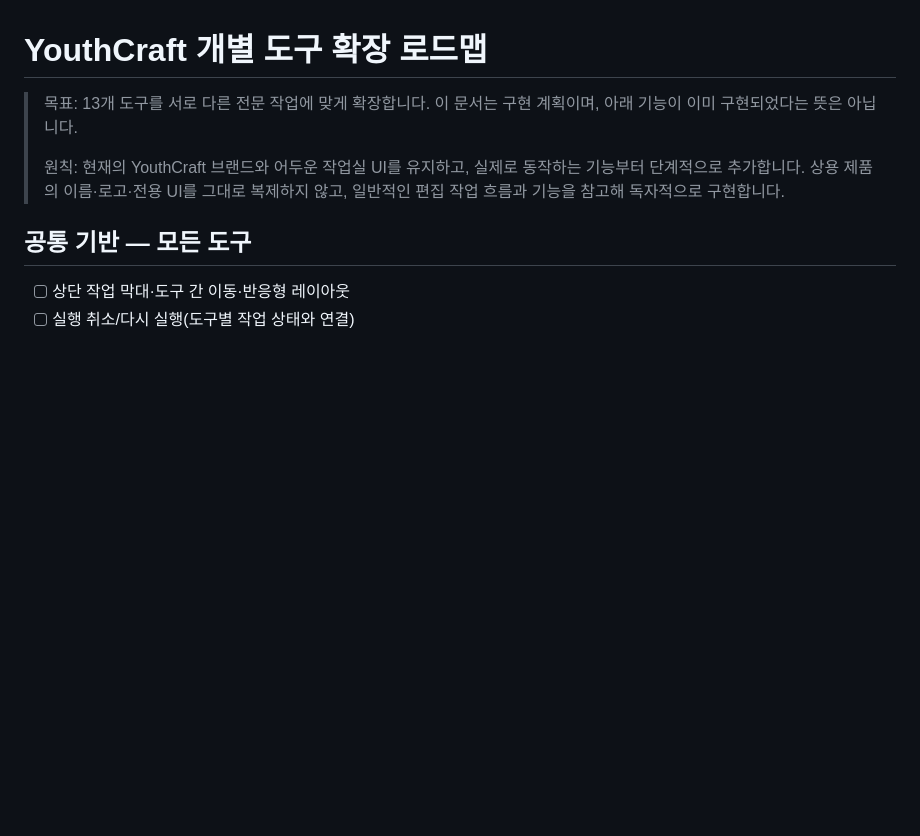
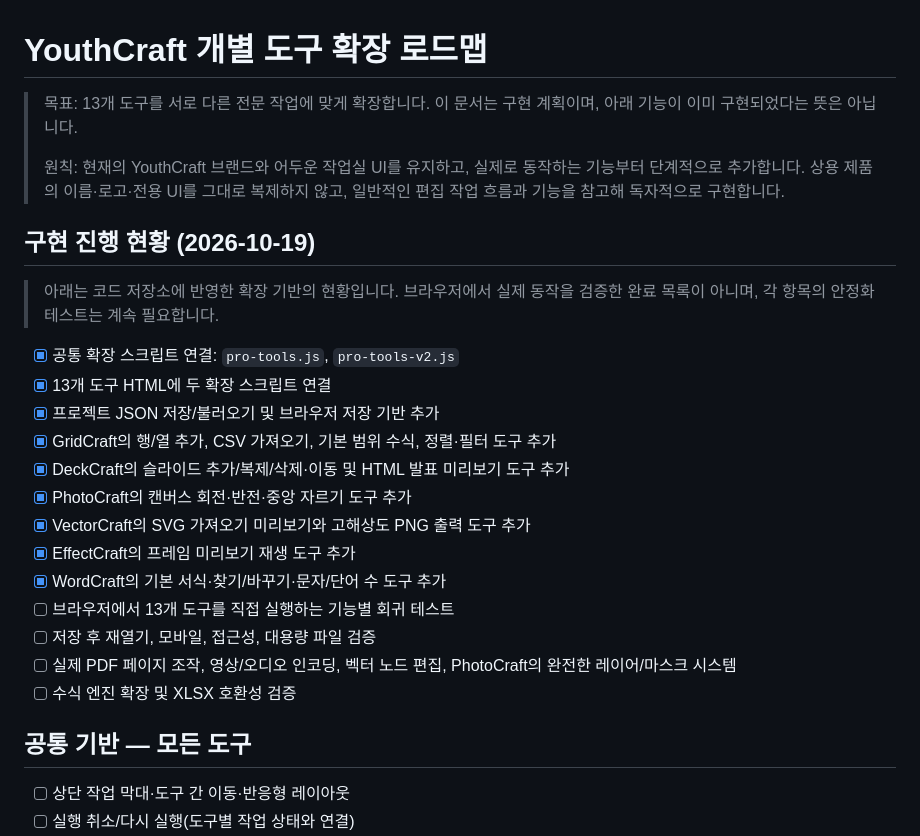
Before and after one commit to youthdeveloping/youthdeveloping.github.io, a Markdown page: youthcraft/FEATURE_ROADMAP.md, the part around the change. Rendered like a GitHub page; blank space fills up the shorter version.

Commit message:
Track YouthCraft expansion progress and remaining validation

```diff
--- a/youthcraft/FEATURE_ROADMAP.md
+++ b/youthcraft/FEATURE_ROADMAP.md
@@ -3,6 +3,24 @@
 > 목표: 13개 도구를 서로 다른 전문 작업에 맞게 확장합니다. 이 문서는 구현 계획이며, 아래 기능이 이미 구현되었다는 뜻은 아닙니다.
 >
 > 원칙: 현재의 YouthCraft 브랜드와 어두운 작업실 UI를 유지하고, 실제로 동작하는 기능부터 단계적으로 추가합니다. 상용 제품의 이름·로고·전용 UI를 그대로 복제하지 않고, 일반적인 편집 작업 흐름과 기능을 참고해 독자적으로 구현합니다.
+
+## 구현 진행 현황 (2026-10-19)
+
+> 아래는 코드 저장소에 반영한 확장 기반의 현황입니다. 브라우저에서 실제 동작을 검증한 완료 목록이 아니며, 각 항목의 안정화 테스트는 계속 필요합니다.
+
+- [x] 공통 확장 스크립트 연결: `pro-tools.js`, `pro-tools-v2.js`
+- [x] 13개 도구 HTML에 두 확장 스크립트 연결
+- [x] 프로젝트 JSON 저장/불러오기 및 브라우저 저장 기반 추가
+- [x] GridCraft의 행/열 추가, CSV 가져오기, 기본 범위 수식, 정렬·필터 도구 추가
+- [x] DeckCraft의 슬라이드 추가/복제/삭제·이동 및 HTML 발표 미리보기 도구 추가
+- [x] PhotoCraft의 캔버스 회전·반전·중앙 자르기 도구 추가
+- [x] VectorCraft의 SVG 가져오기 미리보기와 고해상도 PNG 출력 도구 추가
+- [x] EffectCraft의 프레임 미리보기 재생 도구 추가
+- [x] WordCraft의 기본 서식·찾기/바꾸기·문자/단어 수 도구 추가
+- [ ] 브라우저에서 13개 도구를 직접 실행하는 기능별 회귀 테스트
+- [ ] 저장 후 재열기, 모바일, 접근성, 대용량 파일 검증
+- [ ] 실제 PDF 페이지 조작, 영상/오디오 인코딩, 벡터 노드 편집, PhotoCraft의 완전한 레이어/마스크 시스템
+- [ ] 수식 엔진 확장 및 XLSX 호환성 검증
 
 ## 공통 기반 — 모든 도구
 
```
